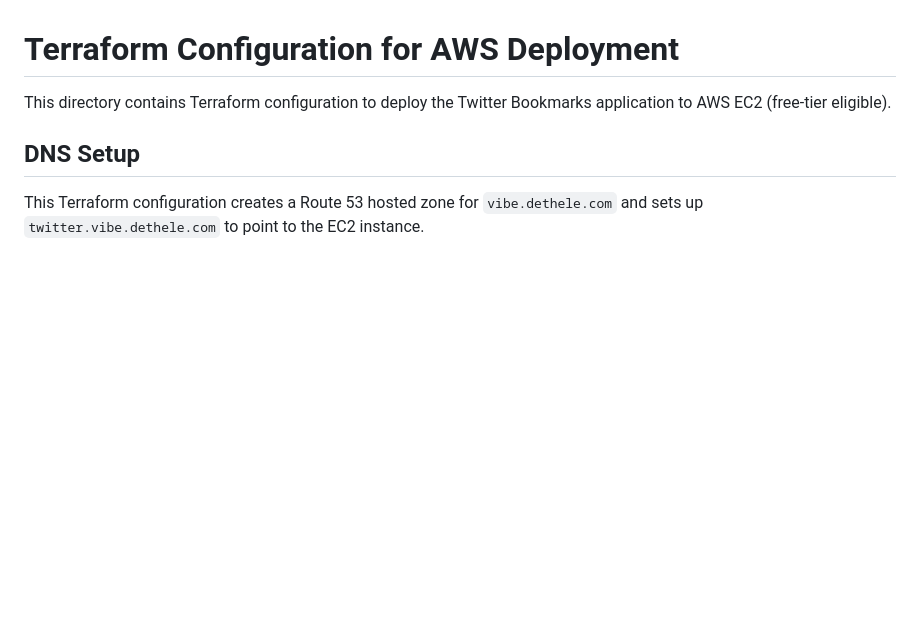
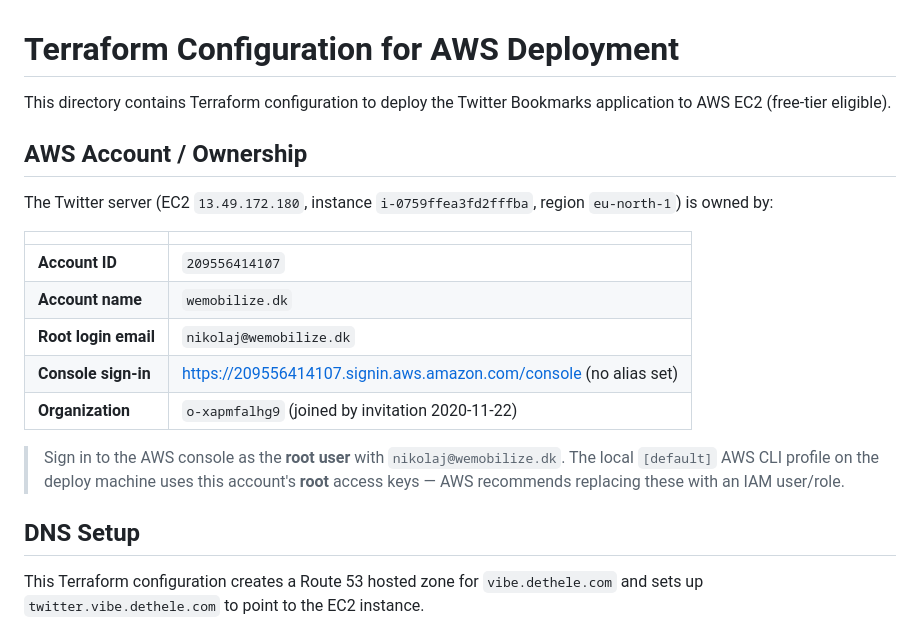
Before and after one commit to b3rntsen/twitter-bookmarks-merger, a Markdown page: terraform/README.md, the part around the change. Drawn GitHub-style; blank space fills up the shorter version.

Commit message:
docs: record AWS account ownership of the Twitter server
Add an "AWS Account / Ownership" section to terraform/README.md mapping
the EC2 host to AWS account 209556414107 (wemobilize.dk) and root login
nikolaj@wemobilize.dk, for easy recall.

Co-Authored-By: Claude Opus 4.8 <noreply@anthropic.com>

```diff
--- a/terraform/README.md
+++ b/terraform/README.md
@@ -1,6 +1,21 @@
 # Terraform Configuration for AWS Deployment
 
 This directory contains Terraform configuration to deploy the Twitter Bookmarks application to AWS EC2 (free-tier eligible).
+
+## AWS Account / Ownership
+
+The Twitter server (EC2 `13.49.172.180`, instance `i-0759ffea3fd2fffba`, region `eu-north-1`) is owned by:
+
+| | |
+|---|---|
+| **Account ID** | `209556414107` |
+| **Account name** | `wemobilize.dk` |
+| **Root login email** | `nikolaj@wemobilize.dk` |
+| **Console sign-in** | https://209556414107.signin.aws.amazon.com/console (no alias set) |
+| **Organization** | `o-xapmfalhg9` (joined by invitation 2020-11-22) |
+
+> Sign in to the AWS console as the **root user** with `nikolaj@wemobilize.dk`.
+> The local `[default]` AWS CLI profile on the deploy machine uses this account's **root** access keys — AWS recommends replacing these with an IAM user/role.
 
 ## DNS Setup
 
```
